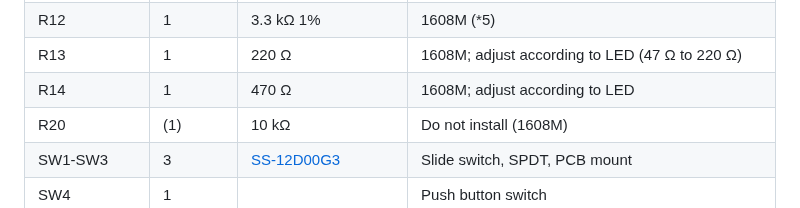
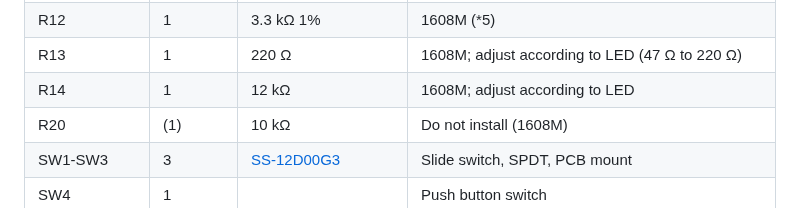
Before and after one commit to k-takata/PCB_updi_unbricker, a Markdown page: README.md, the part around the change. GitHub-like rendering.

```diff
--- a/README.md
+++ b/README.md
@@ -106,7 +106,7 @@ See “Usage” for detailed procedures.
 | R11 | 1 | 75 kΩ 1% | 1608M (\*5) |
 | R12 | 1 | 3.3 kΩ 1% | 1608M (\*5) |
 | R13 | 1 | 220 Ω | 1608M; adjust according to LED (47 Ω to 220 Ω) |
-| R14 | 1 | 470 Ω | 1608M; adjust according to LED |
+| R14 | 1 | 12 kΩ | 1608M; adjust according to LED |
 | R20 | (1) | 10 kΩ | Do not install (1608M) |
 | SW1-SW3 | 3 | [SS-12D00G3](https://akizukidenshi.com/catalog/g/g115707/) | Slide switch, SPDT, PCB mount |
 | SW4 | 1 |  | Push button switch |
```
Also changed, not shown: README.ja.md (+1 -1 lines), images/schema-rev2.png, 4 other files.
